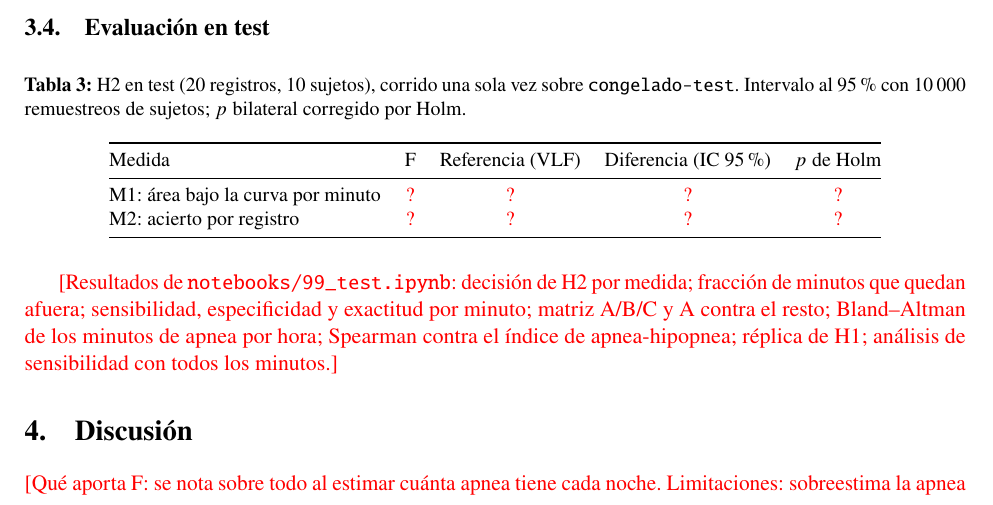
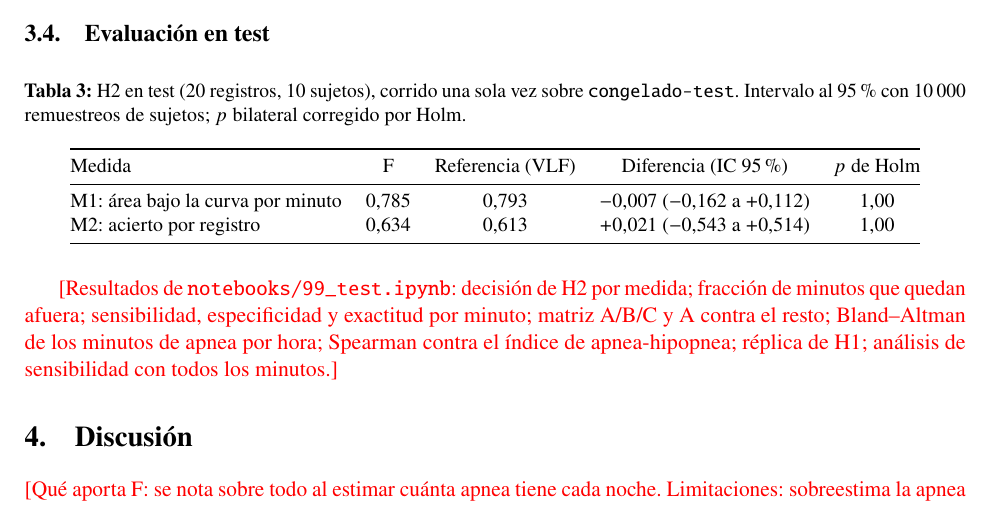
Before and after one commit to afrateitba/PSIB2026Q2-TPS-Grupo08-Frate-Tenca-Weizman, a LaTeX document (informe/informe.tex): part of page 5 of 7, cut so that both start at the same text. Compiled offline with pdfLaTeX.

Commit message:
99 resultados aggregados

```diff
--- a/informe/informe.tex
+++ b/informe/informe.tex
@@ -384,8 +384,8 @@ minutos con apnea contra el 39,8~\% anotado. Noches A contra el resto: 83~\% (no
     \toprule
     Medida & F & Referencia (VLF) & Diferencia (IC 95~\%) & $p$ de Holm \\
     \midrule
-    M1: área bajo la curva por minuto & \falta & \falta & \falta & \falta \\
-    M2: acierto por registro          & \falta & \falta & \falta & \falta \\
+    M1: área bajo la curva por minuto & $0{,}785$ & $0{,}793$ & $-0{,}007$ ($-0{,}162$ a $+0{,}112$) & $1{,}00$ \\
+    M2: acierto por registro          & $0{,}634$ & $0{,}613$ & $+0{,}021$ ($-0{,}543$ a $+0{,}514$) & $1{,}00$ \\
     \bottomrule
   \end{tabular}
 \end{table}
```
